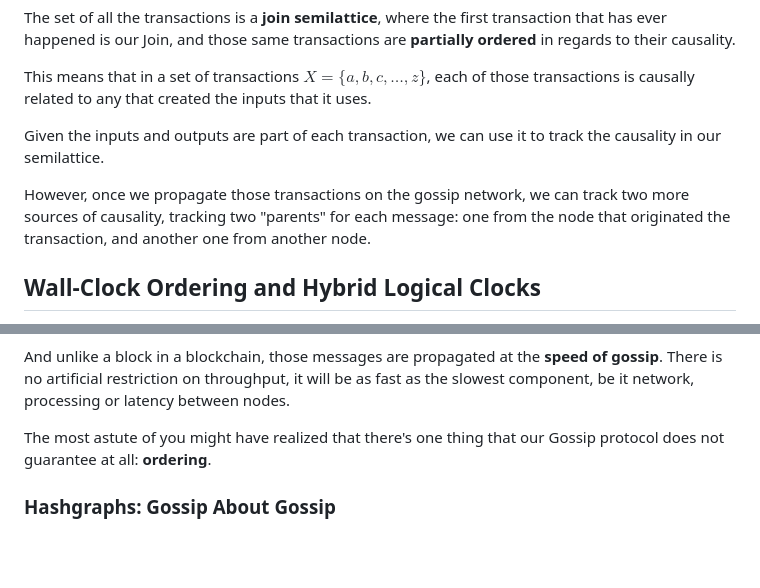
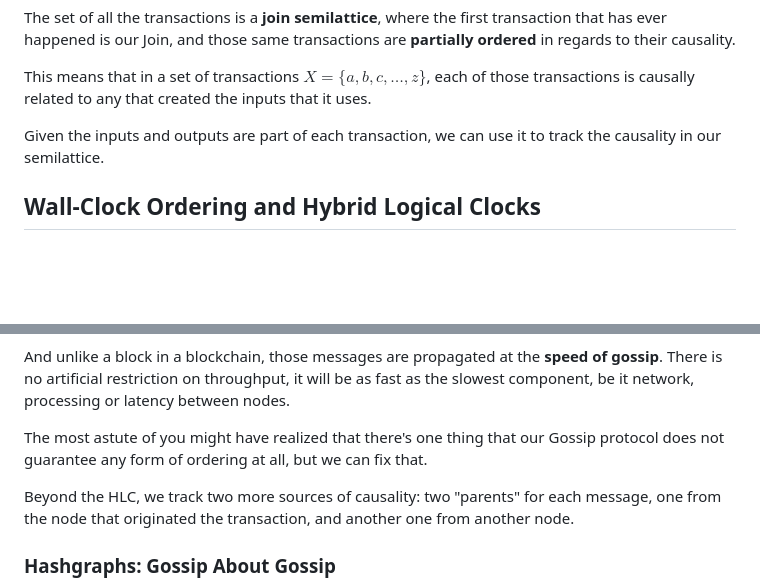
Before and after one commit to mugraph-payments/mugraph, a Markdown page: README.md, 2 parts joined by grey strips. GitHub-like rendering; blank space fills up the shorter version.

Commit message:
doc: minor

```diff
--- a/README.md
+++ b/README.md
@@ -219,8 +219,6 @@ This means that in a set of transactions $X = \{a, b, c , \ldots, z\}$, each of
 
 Given the inputs and outputs are part of each transaction, we can use it to track the causality in our semilattice.
 
-However, once we propagate those transactions on the gossip network, we can track two more sources of causality, tracking two "parents" for each message: one from the node that originated the transaction, and another one from another node.
-
 ## Wall-Clock Ordering and Hybrid Logical Clocks
 
 This is still not good enough for us, though, because it is not total: if they don't have the same inputs, there is no ordering connection between any of them.
@@ -340,7 +338,9 @@ We can assume that a message is **famous** once a supermajority of the nodes has
 
 And unlike a block in a blockchain, those messages are propagated at the **speed of gossip**. There is no artificial restriction on throughput, it will be as fast as the slowest component, be it network, processing or latency between nodes.
 
-The most astute of you might have realized that there's one thing that our Gossip protocol does not guarantee at all: **ordering**.
+The most astute of you might have realized that there's one thing that our Gossip protocol does not guarantee any form of ordering at all, but we can fix that.
+
+Beyond the HLC, we track two more sources of causality: two "parents" for each message, one from the node that originated the transaction, and another one from another node.
 
 ### Hashgraphs: Gossip About Gossip
 
```
